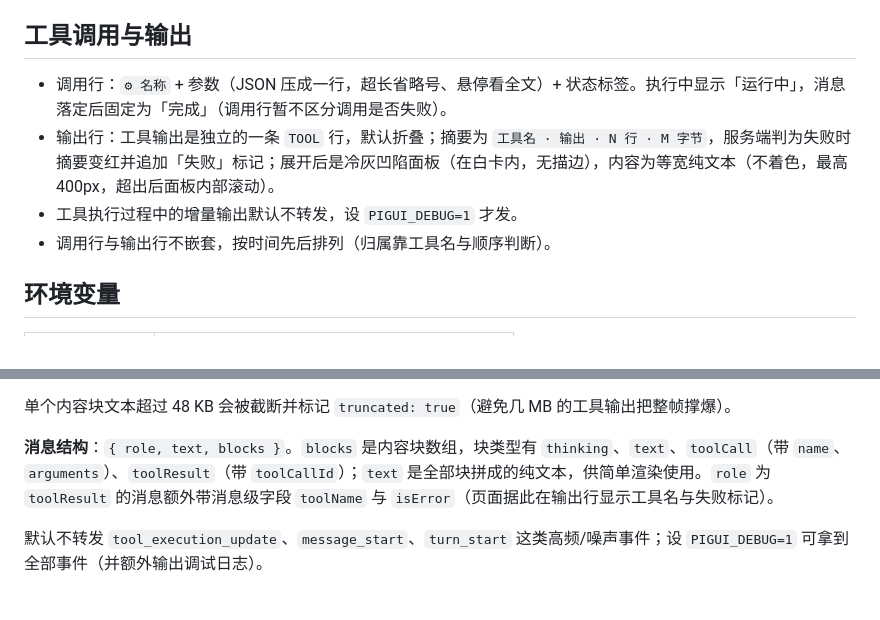
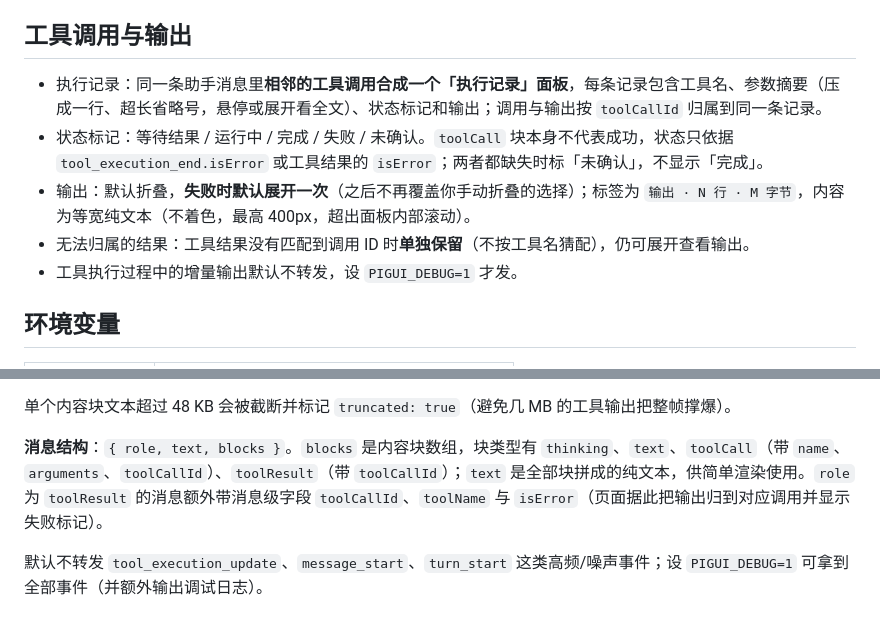
Before and after one commit to ddll8023/pigui, a Markdown page: README.md, 2 parts joined by grey strips. GitHub-like rendering.

Commit message:
docs(pigui): 按现行实现更新工具调用与输出说明
- 工具输出改为按 toolCallId 归属到调用的执行记录面板，补五种状态与失败默认展开
- 消息结构补消息级 toolCallId，修正输出归属的描述

```diff
--- a/README.md
+++ b/README.md
@@ -95,10 +95,11 @@ pigui
 
 ## 工具调用与输出
 
-- 调用行：`⚙ 名称` + 参数（JSON 压成一行，超长省略号、悬停看全文）+ 状态标签。执行中显示「运行中」，消息落定后固定为「完成」（调用行暂不区分调用是否失败）。
-- 输出行：工具输出是独立的一条 `TOOL` 行，默认折叠；摘要为 `工具名 · 输出 · N 行 · M 字节`，服务端判为失败时摘要变红并追加「失败」标记；展开后是冷灰凹陷面板（在白卡内，无描边），内容为等宽纯文本（不着色，最高 400px，超出后面板内部滚动）。
+- 执行记录：同一条助手消息里**相邻的工具调用合成一个「执行记录」面板**，每条记录包含工具名、参数摘要（压成一行、超长省略号，悬停或展开看全文）、状态标记和输出；调用与输出按 `toolCallId` 归属到同一条记录。
+- 状态标记：等待结果 / 运行中 / 完成 / 失败 / 未确认。`toolCall` 块本身不代表成功，状态只依据 `tool_execution_end.isError` 或工具结果的 `isError`；两者都缺失时标「未确认」，不显示「完成」。
+- 输出：默认折叠，**失败时默认展开一次**（之后不再覆盖你手动折叠的选择）；标签为 `输出 · N 行 · M 字节`，内容为等宽纯文本（不着色，最高 400px，超出面板内部滚动）。
+- 无法归属的结果：工具结果没有匹配到调用 ID 时**单独保留**（不按工具名猜配），仍可展开查看输出。
 - 工具执行过程中的增量输出默认不转发，设 `PIGUI_DEBUG=1` 才发。
-- 调用行与输出行不嵌套，按时间先后排列（归属靠工具名与顺序判断）。
 
 ## 环境变量
 
@@ -145,7 +146,7 @@ SSE 帧类型：`session`（上下文/模型/模型名/思考等级/busy；切
 
 单个内容块文本超过 48 KB 会被截断并标记 `truncated: true`（避免几 MB 的工具输出把整帧撑爆）。
 
-**消息结构**：`{ role, text, blocks }`。`blocks` 是内容块数组，块类型有 `thinking`、`text`、`toolCall`（带 `name`、`arguments`）、`toolResult`（带 `toolCallId`）；`text` 是全部块拼成的纯文本，供简单渲染使用。`role` 为 `toolResult` 的消息额外带消息级字段 `toolName` 与 `isError`（页面据此在输出行显示工具名与失败标记）。
+**消息结构**：`{ role, text, blocks }`。`blocks` 是内容块数组，块类型有 `thinking`、`text`、`toolCall`（带 `name`、`arguments`、`toolCallId`）、`toolResult`（带 `toolCallId`）；`text` 是全部块拼成的纯文本，供简单渲染使用。`role` 为 `toolResult` 的消息额外带消息级字段 `toolCallId`、`toolName` 与 `isError`（页面据此把输出归到对应调用并显示失败标记）。
 
 默认不转发 `tool_execution_update`、`message_start`、`turn_start` 这类高频/噪声事件；设 `PIGUI_DEBUG=1` 可拿到全部事件（并额外输出调试日志）。
 
```
